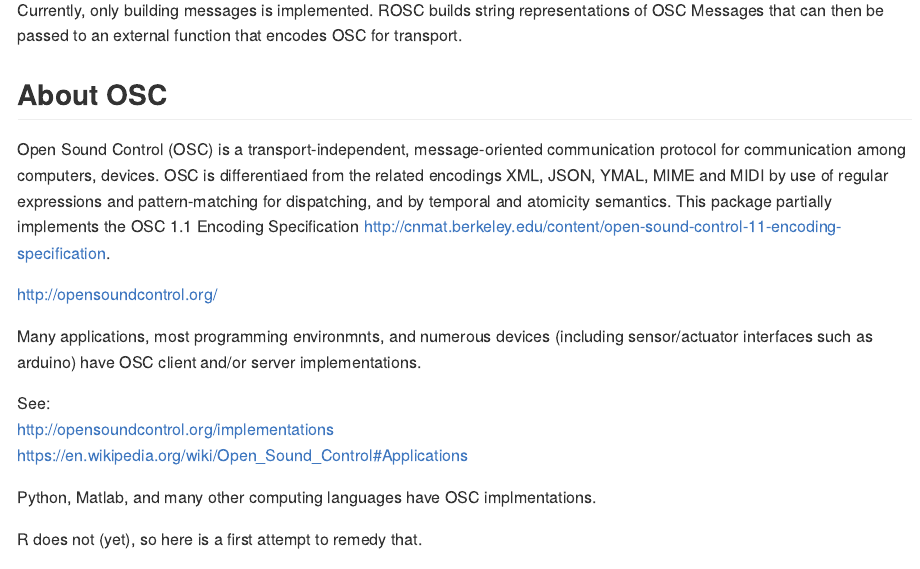
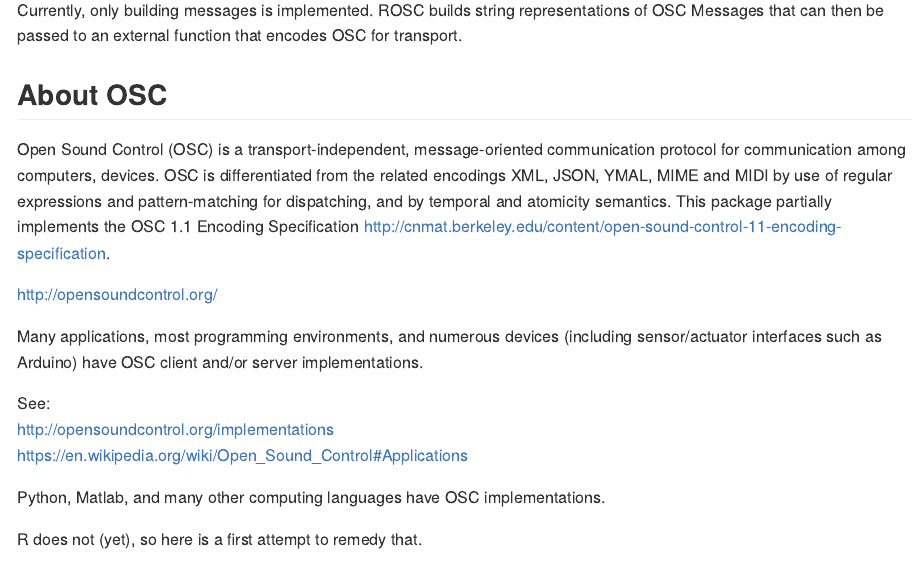
Before and after one commit to allopole/ROSC, an R Markdown document (README.Rmd): the page in a window 1100 px wide, from 150 px down. The pictures show the output file README.md that the author committed with the source, drawn offline in the style of GitHub.

Commit message:
update readme

```diff
--- a/README.Rmd
+++ b/README.Rmd
@@ -23,7 +23,7 @@ Currently, only building messages is implemented. ROSC builds string representat
 ## About OSC
 
 Open Sound Control (OSC) is a transport-independent, message-oriented communication protocol for communication among computers, devices.
-OSC is differentiaed from the related encodings XML, JSON, YMAL, MIME and MIDI by
+OSC is differentiated from the related encodings XML, JSON, YMAL, MIME and MIDI by
 use of regular expressions and pattern-matching for dispatching,
 and by temporal and atomicity semantics.
 This package partially implements the OSC 1.1 Encoding Specification
@@ -31,13 +31,13 @@ This package partially implements the OSC 1.1 Encoding Specification
 
 <http://opensoundcontrol.org/>
 
-Many applications, most programming environmnts, and numerous devices (including sensor/actuator interfaces such as arduino) have OSC client and/or server implementations.
+Many applications, most programming environments, and numerous devices (including sensor/actuator interfaces such as Arduino) have OSC client and/or server implementations.
 
 See:
 <http://opensoundcontrol.org/implementations>
 <https://en.wikipedia.org/wiki/Open_Sound_Control#Applications>
 
-Python, Matlab, and many other computing languages have OSC implmentations.
+Python, Matlab, and many other computing languages have OSC implementations.
 
 R does not (yet), so here is a first attempt to remedy that.
 
```
Also changed, not shown: README.md, README.Rmd (1 more changed lines).
